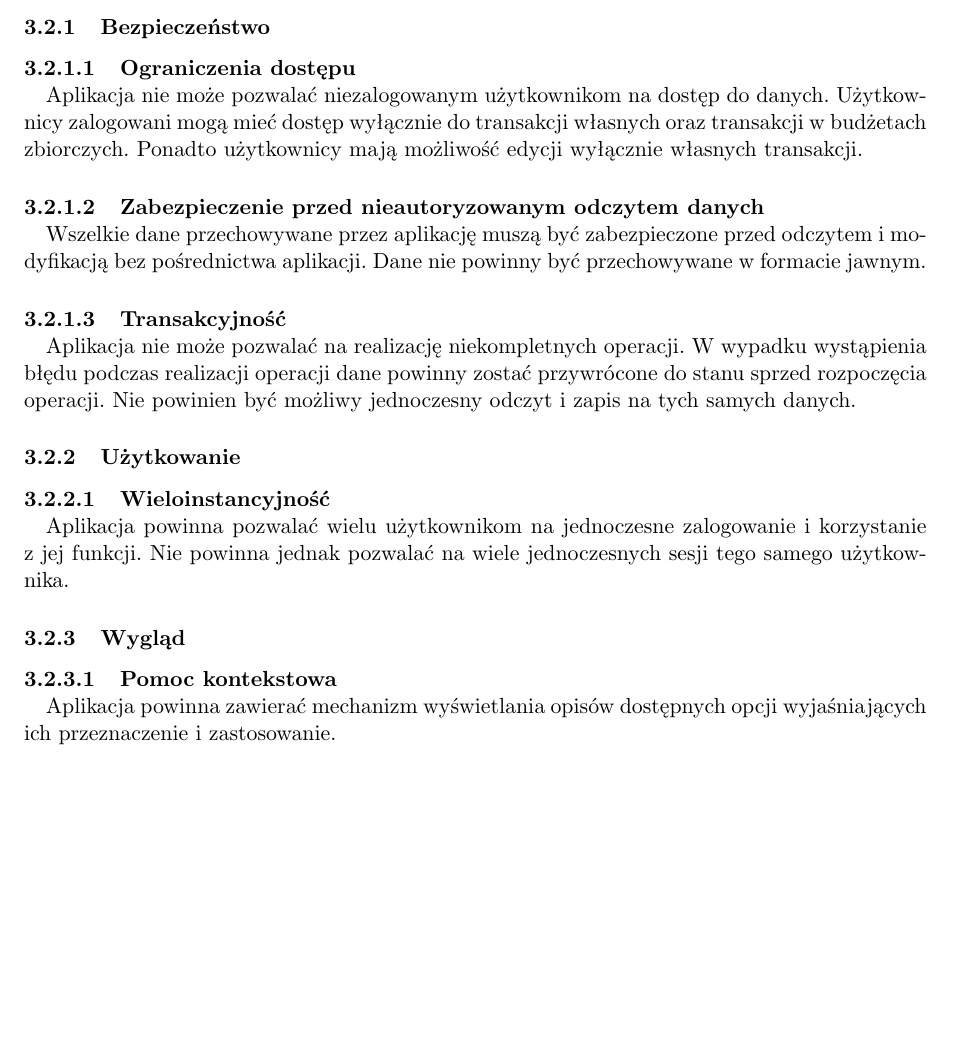
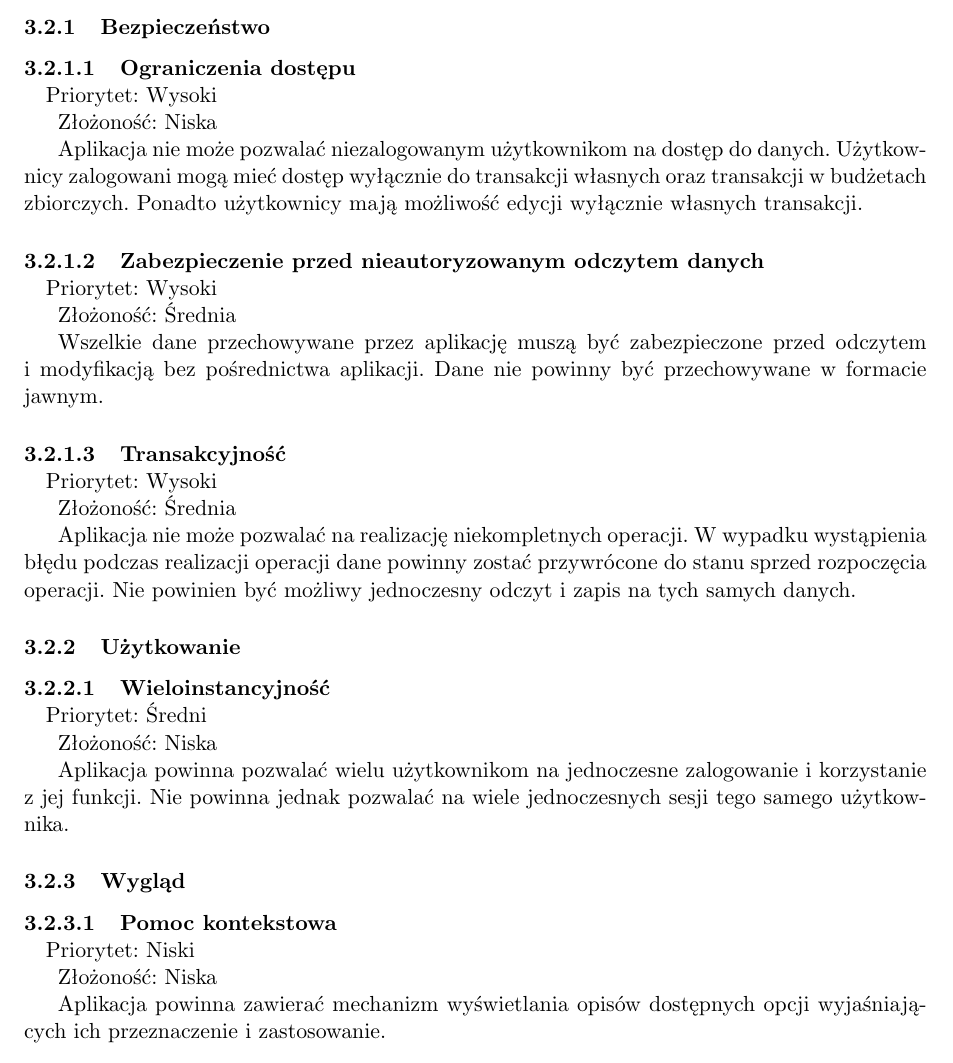
Before and after one commit to mc-suchecki/APSI, a LaTeX document (document.tex, which reads tex/requirements.tex): part of page 41 of 47, cut so that both start at the same text. Compiled offline with pdfLaTeX.

Commit message:
priorytety i złożoność

```diff
--- a/document.tex
+++ b/document.tex
@@ -7,8 +7,6 @@
 \usepackage{graphicx}
 \usepackage[utf8x]{inputenc}
 \usepackage{longtable}
-
-\usepackage{indentfirst}
 
 % numbering the paragraphs
 \setcounter{secnumdepth}{5}
--- a/tex/requirements.tex
+++ b/tex/requirements.tex
@@ -879,20 +879,40 @@ Wykorzystuje~\ref{par:login}~--~Logowanie do~aplikacji.\\
 \subsubsection{Bezpieczeństwo}
 
 \paragraph{Ograniczenia dostępu\newline}
+Priorytet: Wysoki
+
+Złożoność: Niska
+
 Aplikacja nie może pozwalać niezalogowanym użytkownikom na dostęp do danych. Użytkownicy zalogowani mogą mieć dostęp wyłącznie do transakcji własnych oraz transakcji w~budżetach zbiorczych. Ponadto użytkownicy mają możliwość edycji wyłącznie własnych transakcji.
 
 \paragraph{Zabezpieczenie przed nieautoryzowanym odczytem danych\newline}
+Priorytet: Wysoki
+
+Złożoność: Średnia
+
 Wszelkie dane przechowywane przez aplikację muszą być zabezpieczone przed odczytem i~modyfikacją bez pośrednictwa aplikacji. Dane nie powinny być przechowywane w~formacie jawnym.
 
 \paragraph{Transakcyjność\newline}
+Priorytet: Wysoki
+
+Złożoność: Średnia
+
 Aplikacja nie może pozwalać na realizację niekompletnych operacji. W~wypadku wystąpienia błędu podczas realizacji operacji dane powinny zostać przywrócone do stanu sprzed rozpoczęcia operacji. Nie powinien być możliwy jednoczesny odczyt i~zapis na tych samych danych.
 
 \subsubsection{Użytkowanie}
 
 \paragraph{Wieloinstancyjność\newline}
+Priorytet: Średni
+
+Złożoność: Niska
+
 Aplikacja powinna pozwalać wielu użytkownikom na jednoczesne zalogowanie i~korzystanie z~jej funkcji. Nie powinna jednak pozwalać na wiele jednoczesnych sesji tego samego użytkownika.
 
 \subsubsection{Wygląd}
 
 \paragraph{Pomoc kontekstowa\newline}
+Priorytet: Niski
+
+Złożoność: Niska
+
 Aplikacja powinna zawierać mechanizm wyświetlania opisów dostępnych opcji wyjaśniających ich przeznaczenie i~zastosowanie.
```
Also changed, not shown: document.pdf, 1 other file.
